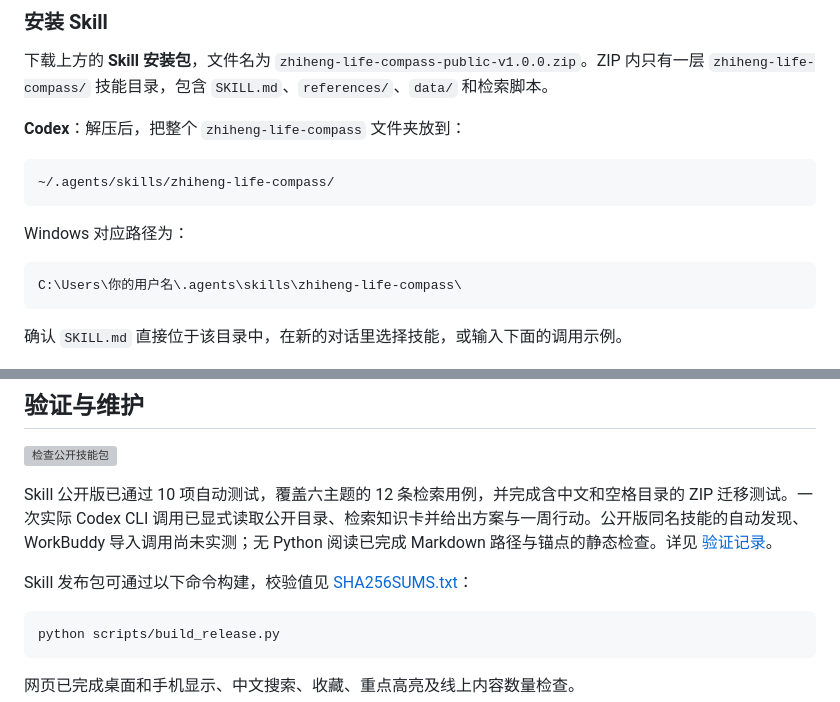
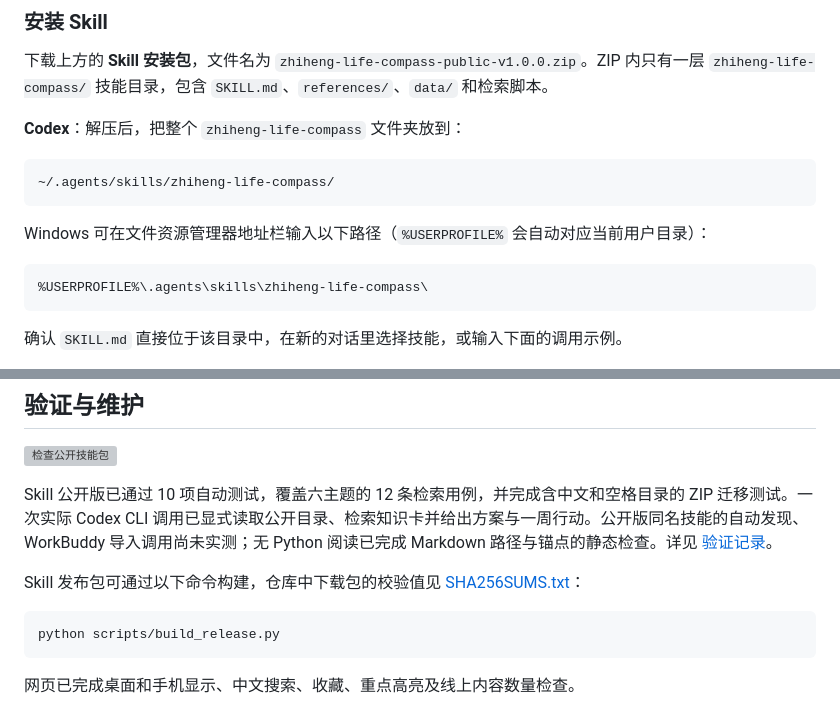
Before and after one commit to zfrory15-max/zhiheng-life-compass, a Markdown page: README.md, 2 parts joined by grey strips. Rendered like a GitHub page; grey boxes are pictures that could not be loaded.

Commit message:
修复 README 路径示例导致的公开技能包构建失败
Windows 安装示例改为 %USERPROFILE% 通用路径，保留发布隐私检查；校验文件链接改为仓库地址，确保解压后的 Skill 文档可用。已通过本地测试、ZIP 构建及中文空格目录迁移验证。

````diff
--- a/README.md
+++ b/README.md
@@ -33,10 +33,10 @@
 ~/.agents/skills/zhiheng-life-compass/
 ```
 
-Windows 对应路径为：
+Windows 可在文件资源管理器地址栏输入以下路径（`%USERPROFILE%` 会自动对应当前用户目录）：
 
 ```text
-C:\Users\你的用户名\.agents\skills\zhiheng-life-compass\
+%USERPROFILE%\.agents\skills\zhiheng-life-compass\
 ```
 
 确认 `SKILL.md` 直接位于该目录中，在新的对话里选择技能，或输入下面的调用示例。
@@ -111,7 +111,7 @@ python -m http.server 8770
 
 Skill 公开版已通过 10 项自动测试，覆盖六主题的 12 条检索用例，并完成含中文和空格目录的 ZIP 迁移测试。一次实际 Codex CLI 调用已显式读取公开目录、检索知识卡并给出方案与一周行动。公开版同名技能的自动发现、WorkBuddy 导入调用尚未实测；无 Python 阅读已完成 Markdown 路径与锚点的静态检查。详见 [验证记录](docs/验证记录.md)。
 
-Skill 发布包可通过以下命令构建，校验值见 [SHA256SUMS.txt](dist/SHA256SUMS.txt)：
+Skill 发布包可通过以下命令构建，仓库中下载包的校验值见 [SHA256SUMS.txt](https://github.com/zfrory15-max/zhiheng-life-compass/blob/main/dist/SHA256SUMS.txt)：
 
 ```bash
 python scripts/build_release.py
````
